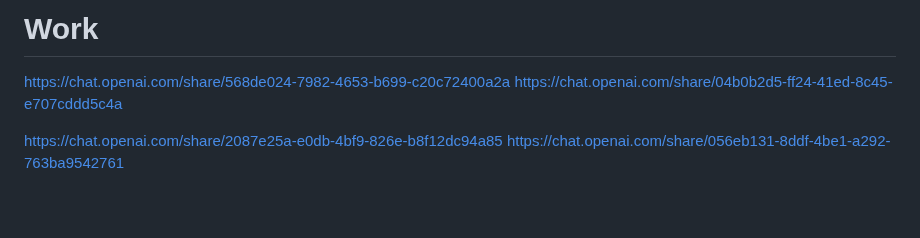
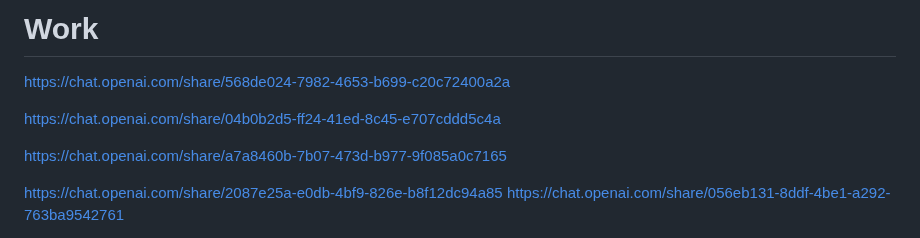
Before and after one commit to PandieswariM/Work, a Markdown page: README.md, the part around the change. GitHub-like rendering; blank space fills up the shorter version.

```diff
--- a/README.md
+++ b/README.md
@@ -1,6 +1,12 @@
 # Work
 https://chat.openai.com/share/568de024-7982-4653-b699-c20c72400a2a
+
 https://chat.openai.com/share/04b0b2d5-ff24-41ed-8c45-e707cddd5c4a
+
+https://chat.openai.com/share/a7a8460b-7b07-473d-b977-9f085a0c7165
+
+
+
 
 https://chat.openai.com/share/2087e25a-e0db-4bf9-826e-b8f12dc94a85
 https://chat.openai.com/share/056eb131-8ddf-4be1-a292-763ba9542761
```
